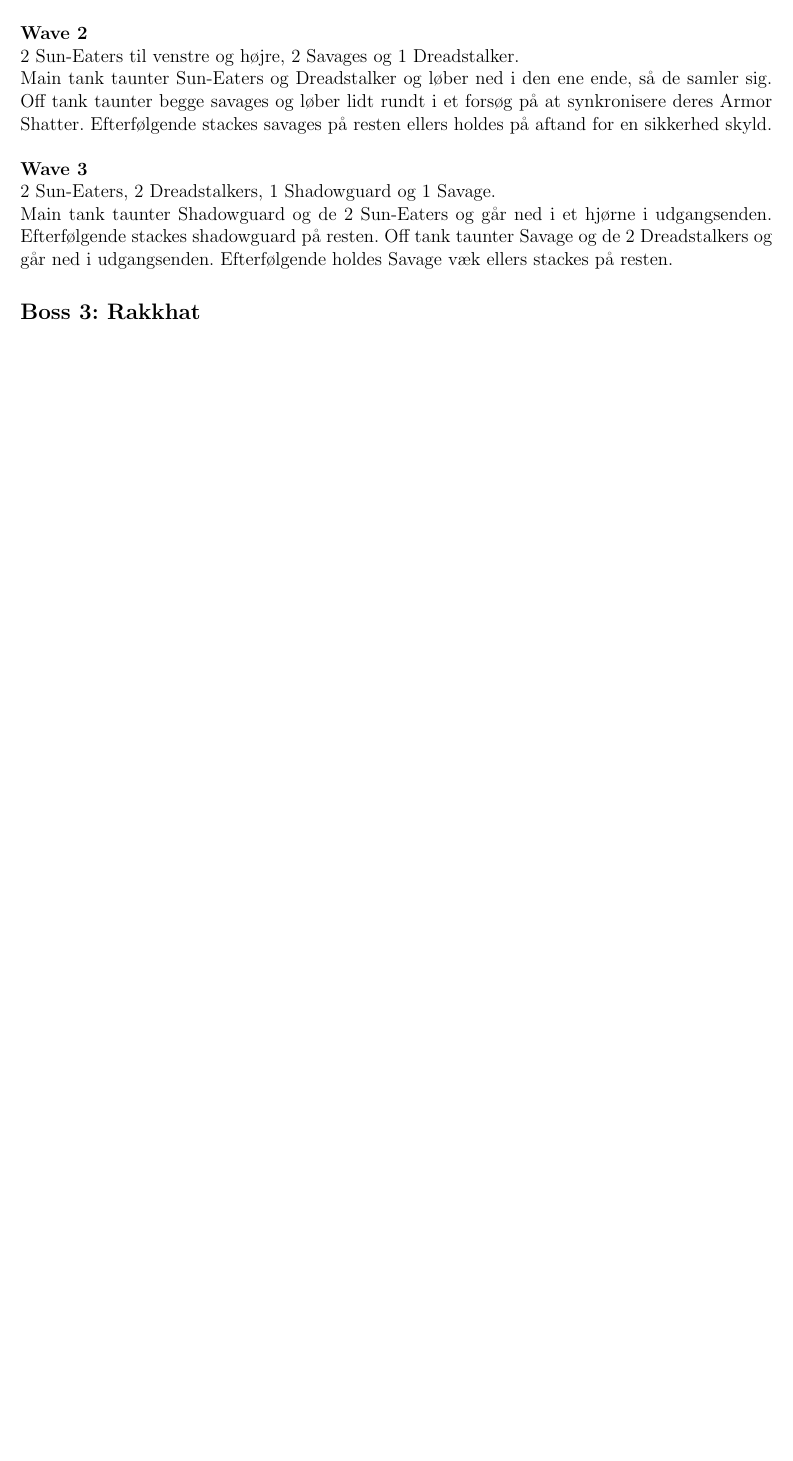
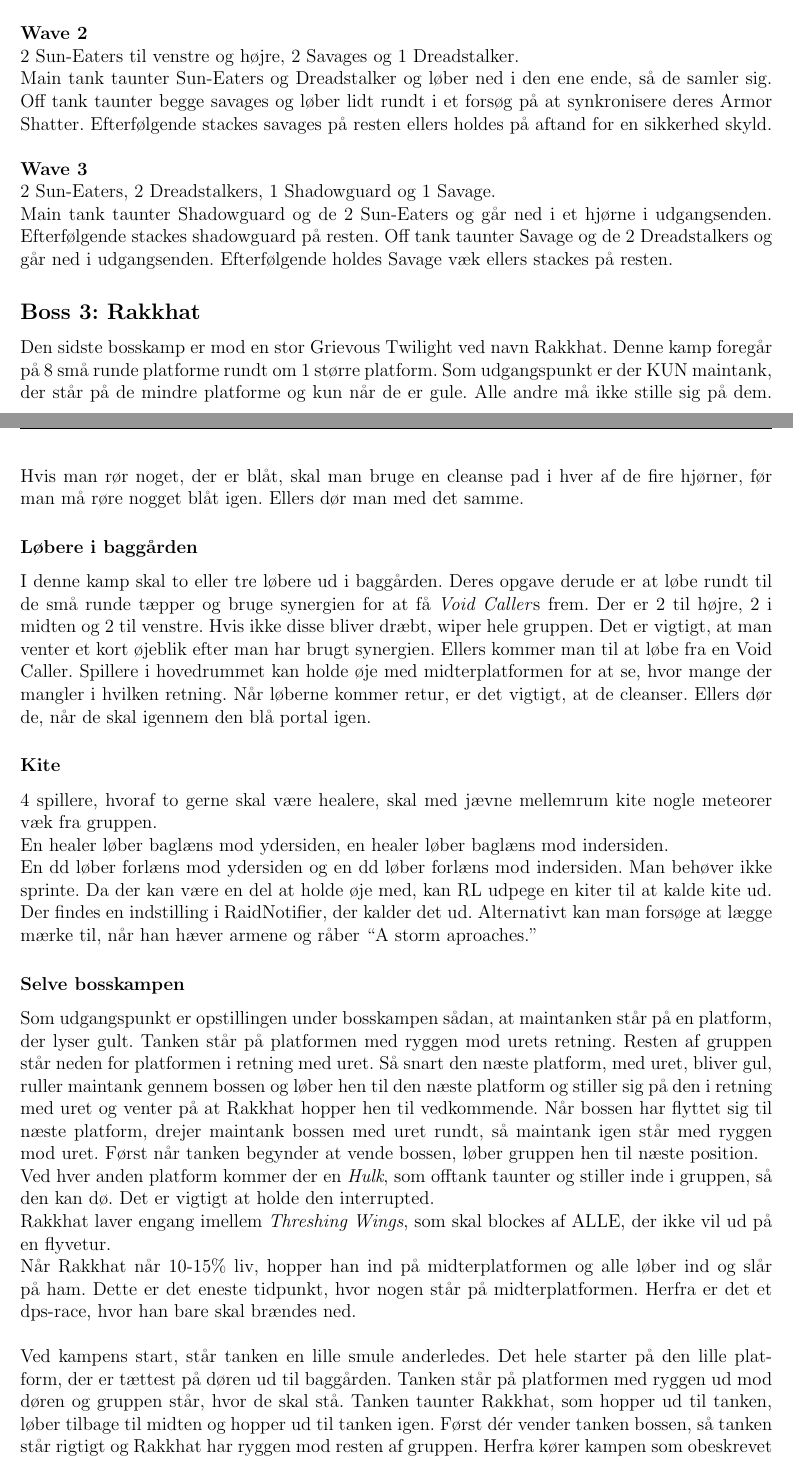
Before and after one commit to Sejersboel/normal-trials, a LaTeX document (nMOL/nMOL.tex, which reads nMOL/nmol-main.tex): part of page 4 of 4 before the commit and two parts of pages 4 and 5 of 5 after it, the two joined at a grey line, cut so that both start at the same text, the shorter picture padded with empty space. Compiled offline with pdfLaTeX.

Commit message:
nMOL: Rakkhat-kamp færdig - Mangler kun billeder

```diff
--- a/nMOL/nmol-main.tex
+++ b/nMOL/nmol-main.tex
@@ -200,3 +200,56 @@ taunter Savage og de 2 Dreadstalkers og går ned i udgangsenden. Efterfølgende
 holdes Savage væk ellers stackes på resten.
 
 \subsection*{Boss 3: Rakkhat}
+Den sidste bosskamp er mod en stor Grievous Twilight ved navn Rakkhat.
+Denne kamp foregår på 8 små runde platforme rundt om 1 større platform. Som
+udgangspunkt er der KUN maintank, der står på de mindre platforme og kun når de
+er gule. Alle andre må ikke stille sig på dem.
+Hvis man rør noget, der er blåt, skal man bruge en cleanse pad i hver af de
+fire hjørner, før man må røre nogget blåt igen. Ellers dør man med det samme.
+\subsubsection*{Løbere i baggården}
+I denne kamp skal to eller tre løbere ud i baggården. Deres opgave derude er at
+løbe rundt til de små runde tæpper og bruge synergien for at få \emph{Void
+Caller}s frem. Der er 2 til højre, 2 i midten og 2 til venstre. Hvis ikke disse
+bliver dræbt, wiper hele gruppen. Det er vigtigt, at man venter et kort øjeblik
+efter man har brugt synergien. Ellers kommer man til at løbe fra en Void
+Caller. Spillere i hovedrummet kan holde øje med midterplatformen for at se,
+hvor mange der mangler i hvilken retning. Når løberne kommer retur, er det
+vigtigt, at de cleanser. Ellers dør de, når de skal igennem den blå portal
+igen.
+\subsubsection*{Kite}
+4 spillere, hvoraf to gerne skal være healere, skal med jævne mellemrum kite
+nogle meteorer væk fra gruppen.\\
+En healer løber baglæns mod ydersiden, en healer løber baglæns mod
+indersiden.\\
+En dd løber forlæns mod ydersiden og en dd løber forlæns mod indersiden. Man
+behøver ikke sprinte.
+Da der kan være en del at holde øje med, kan RL udpege en kiter til at kalde
+kite ud. Der findes en indstilling i RaidNotifier, der kalder det ud.
+Alternativt kan man forsøge at lægge mærke til, når han hæver armene og råber
+``A storm aproaches.''
+\subsubsection*{Selve bosskampen}
+Som udgangspunkt er opstillingen under bosskampen sådan, at maintanken står på
+en platform, der lyser gult. Tanken står på platformen med ryggen mod urets
+retning. Resten af gruppen står neden for platformen i retning med uret. Så
+snart den næste platform, med uret, bliver gul, ruller maintank gennem bossen
+og løber hen til den næste platform og stiller sig på den i retning med uret
+og venter på at Rakkhat hopper hen til vedkommende. Når bossen har flyttet sig
+til næste platform, drejer maintank bossen med uret rundt, så maintank igen
+står med ryggen mod uret. Først når tanken begynder at vende bossen, løber
+gruppen hen til næste position. \\
+Ved hver anden platform kommer der en
+\emph{Hulk}, som offtank taunter og stiller inde i gruppen, så den kan dø. Det
+er vigtigt at holde den interrupted.\\
+Rakkhat laver engang imellem \emph{Threshing Wings}, som skal blockes af ALLE,
+der ikke vil ud på en flyvetur.\\
+Når Rakkhat når 10-15\% liv, hopper han ind på midterplatformen og alle løber
+ind og slår på ham. Dette er det eneste tidpunkt, hvor nogen står på
+midterplatformen. Herfra er det et dps-race, hvor han bare skal brændes ned.\\
+\\
+Ved kampens start, står tanken en lille smule anderledes. Det hele starter på
+den lille platform, der er tættest på døren ud til baggården. Tanken står på
+platformen med ryggen ud mod døren og gruppen står, hvor de skal stå. Tanken
+taunter Rakkhat, som hopper ud til tanken, løber tilbage til midten og hopper
+ud til tanken igen. Først dér vender tanken bossen, så tanken står rigtigt og
+Rakkhat har ryggen mod resten af gruppen. Herfra kører kampen som obeskrevet
+ovenfor.
```
Also changed, not shown: README.md, nMOL/nMOL.pdf.
